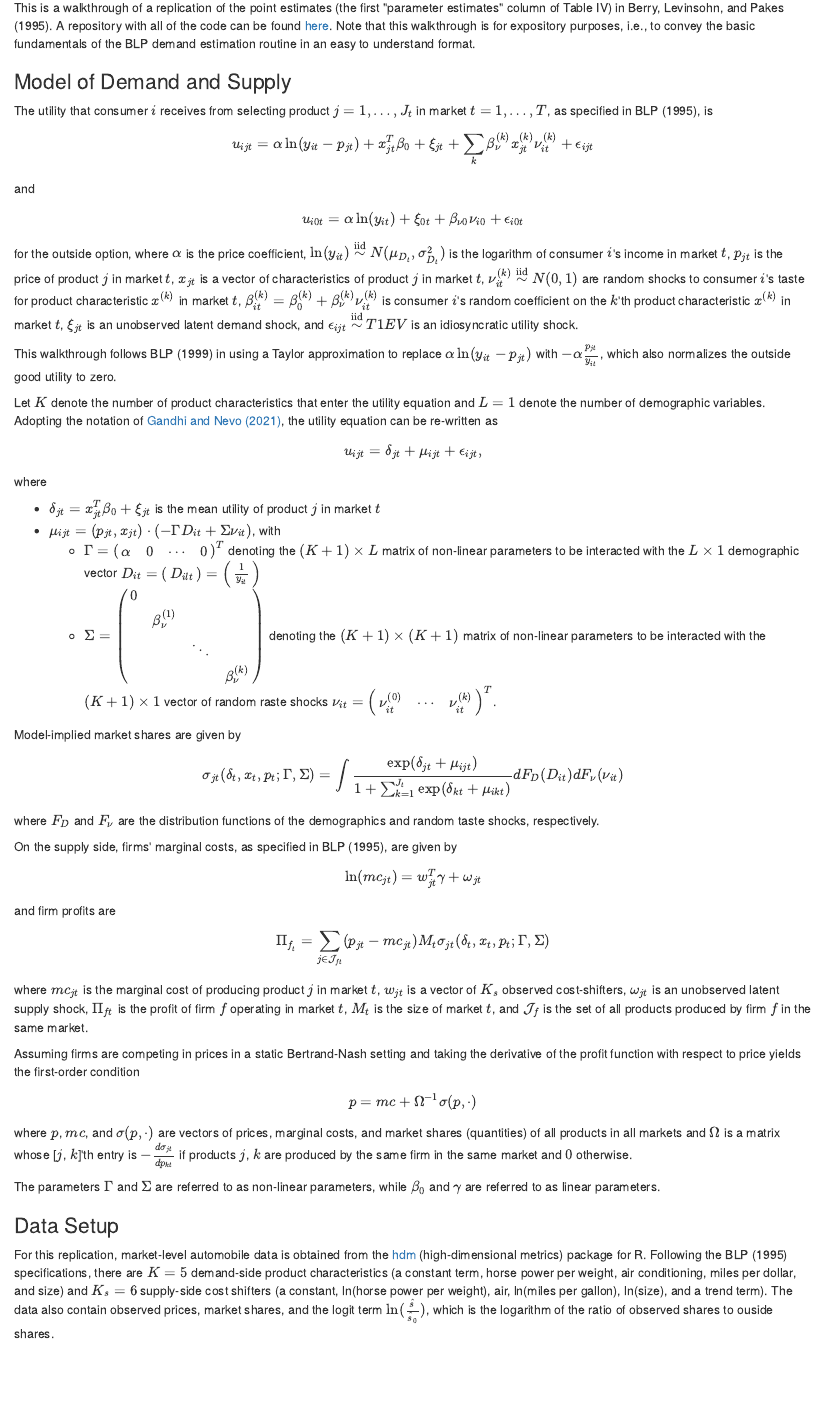
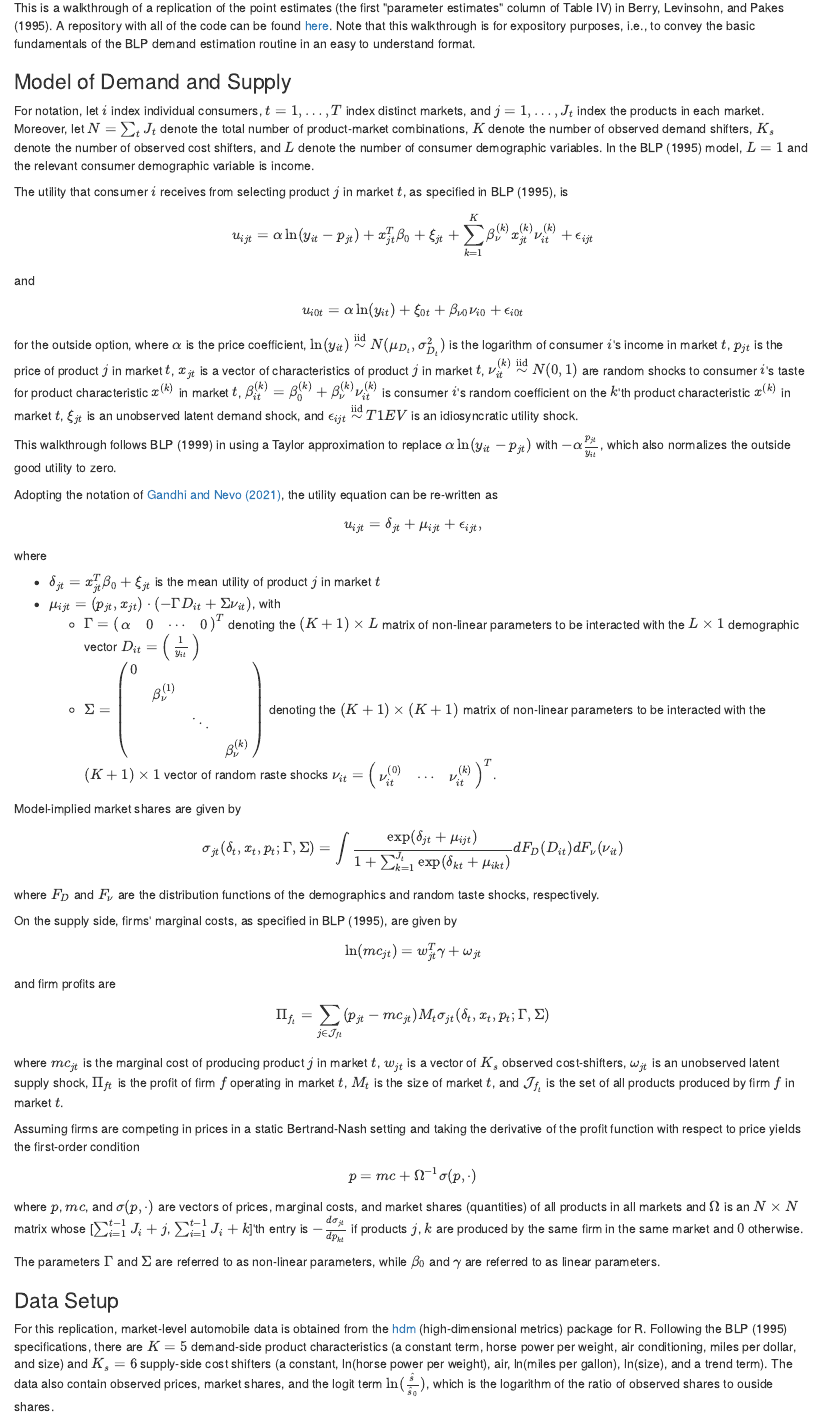
Before and after one commit to ranielin/ranielin.github.io, an R Markdown document (files/blp.rmd): the page in a window 1100 px wide, from 130 px down. The pictures show the output file files/blp.html that the author committed with the source, opened offline.

Commit message:
blp walkthrough

```diff
--- a/files/blp.rmd
+++ b/files/blp.rmd
@@ -11,22 +11,24 @@ This is a walkthrough of a replication of the point estimates (the first "parame
 
 ### Model of Demand and Supply
 
-The utility that consumer $i$ receives from selecting product $j = 1, \dots, J_t$ in market $t = 1, \dots, T$, as specified in BLP (1995), is $$u_{ijt} = \alpha \ln(y_{it} - p_{jt}) + x_{jt}^T \beta_0 + \xi_{jt} + \sum_k \beta_{\nu}^{(k)} x_{jt}^{(k)} \nu_{it}^{(k)} + \epsilon_{ijt}$$ and $$u_{i0t} = \alpha \ln(y_{it}) + \xi_{0t} + \beta_{\nu 0} \nu_{i0} + \epsilon_{i0t}$$ for the outside option, where $\alpha$ is the price coefficient, $\ln(y_{it}) \overset{\text{iid}}{\sim} N(\mu_{D_t}, \sigma^2_{D_t})$ is the logarithm of consumer $i$'s income in market $t$, $p_{jt}$ is the price of product $j$ in market $t$, $x_{jt}$ is a vector of characteristics of product $j$ in market $t$, $\nu_{it}^{(k)} \overset{\text{iid}}{\sim} N(0, 1)$ are random shocks to consumer $i$'s taste for product characteristic $x^{(k)}$ in market $t$, $\beta_{it}^{(k)} = \beta_0^{(k)} + \beta_{\nu}^{(k)} \nu_{it}^{(k)}$ is consumer $i$'s random coefficient on the $k$'th product characteristic $x^{(k)}$ in market $t$, $\xi_{jt}$ is an unobserved latent demand shock, and $\epsilon_{ijt} \overset{\text{iid}}{\sim} T1EV$ is an idiosyncratic utility shock.
+For notation, let $i$ index individual consumers, $t = 1, \dots, T$ index distinct markets, and $j = 1, \dots, J_t$ index the products in each market. Moreover, let $N = \sum_{t} J_t$ denote the total number of product-market combinations, $K$ denote the number of observed demand shifters, $K_s$ denote the number of observed cost shifters, and $L$ denote the number of consumer demographic variables. In the BLP (1995) model, $L = 1$ and the relevant consumer demographic variable is income.
+
+The utility that consumer $i$ receives from selecting product $j$ in market $t$, as specified in BLP (1995), is $$u_{ijt} = \alpha \ln(y_{it} - p_{jt}) + x_{jt}^T \beta_0 + \xi_{jt} + \sum_{k = 1}^K \beta_{\nu}^{(k)} x_{jt}^{(k)} \nu_{it}^{(k)} + \epsilon_{ijt}$$ and $$u_{i0t} = \alpha \ln(y_{it}) + \xi_{0t} + \beta_{\nu 0} \nu_{i0} + \epsilon_{i0t}$$ for the outside option, where $\alpha$ is the price coefficient, $\ln(y_{it}) \overset{\text{iid}}{\sim} N(\mu_{D_t}, \sigma^2_{D_t})$ is the logarithm of consumer $i$'s income in market $t$, $p_{jt}$ is the price of product $j$ in market $t$, $x_{jt}$ is a vector of characteristics of product $j$ in market $t$, $\nu_{it}^{(k)} \overset{\text{iid}}{\sim} N(0, 1)$ are random shocks to consumer $i$'s taste for product characteristic $x^{(k)}$ in market $t$, $\beta_{it}^{(k)} = \beta_0^{(k)} + \beta_{\nu}^{(k)} \nu_{it}^{(k)}$ is consumer $i$'s random coefficient on the $k$'th product characteristic $x^{(k)}$ in market $t$, $\xi_{jt}$ is an unobserved latent demand shock, and $\epsilon_{ijt} \overset{\text{iid}}{\sim} T1EV$ is an idiosyncratic utility shock.
 
 This walkthrough follows BLP (1999) in using a Taylor approximation to replace $\alpha \ln(y_{it} - p_{jt})$ with $-\alpha \frac{p_{jt}}{y_{it}}$, which also normalizes the outside good utility to zero.
 
-Let $K$ denote the number of product characteristics that enter the utility equation and $L = 1$ denote the number of demographic variables. Adopting the notation of [Gandhi and Nevo (2021)](https://www.nber.org/system/files/working_papers/w29257/w29257.pdf), the utility equation can be re-written as $$u_{ijt} = \delta_{jt} + \mu_{ijt} + \epsilon_{ijt},$$ where
+Adopting the notation of [Gandhi and Nevo (2021)](https://www.nber.org/system/files/working_papers/w29257/w29257.pdf), the utility equation can be re-written as $$u_{ijt} = \delta_{jt} + \mu_{ijt} + \epsilon_{ijt},$$ where
 
 * $\delta_{jt} = x_{jt}^T \beta_0 + \xi_{jt}$ is the mean utility of product $j$ in market $t$
 * $\mu_{ijt} = (p_{jt}, x_{jt}) \cdot (- \Gamma D_{it} + \Sigma \nu_{it})$, with
-    + $\Gamma = \begin{pmatrix} \alpha & 0 & \dotsm & 0 \end{pmatrix}^T$ denoting the $(K + 1) \times L$ matrix of non-linear parameters to be interacted with the $L \times 1$ demographic vector $D_{it} = \begin{pmatrix} D_{ilt} \end{pmatrix} = \begin{pmatrix} \frac{1}{y_{it}} \end{pmatrix}$
+    + $\Gamma = \begin{pmatrix} \alpha & 0 & \dotsm & 0 \end{pmatrix}^T$ denoting the $(K + 1) \times L$ matrix of non-linear parameters to be interacted with the $L \times 1$ demographic vector $D_{it} = \begin{pmatrix} \frac{1}{y_{it}} \end{pmatrix}$
     + $\Sigma = \begin{pmatrix} 0 \\ & \beta_{\nu}^{(1)} \\ & & \ddots \\ & & & \beta_{\nu}^{(k)} \end{pmatrix}$ denoting the $(K + 1) \times (K + 1)$ matrix of non-linear parameters to be interacted with the $(K + 1) \times 1$ vector of random raste shocks $\nu_{it} = \begin{pmatrix} \nu_{it}^{(0)} & \dotsm & \nu_{it}^{(k)} \end{pmatrix}^T$.
 
 Model-implied market shares are given by $$\sigma_{jt}(\delta_t, x_t, p_t; \Gamma, \Sigma) = \int \frac{\exp(\delta_{jt} + \mu_{ijt})}{1 + \sum_{k = 1}^{J_t} \exp(\delta_{kt} + \mu_{ikt})} dF_D(D_{it}) dF_\nu(\nu_{it})$$ where $F_D$ and $F_\nu$ are the distribution functions of the demographics and random taste shocks, respectively.
 
-On the supply side, firms' marginal costs, as specified in BLP (1995), are given by $$\ln(mc_{jt}) = w_{jt}^T \gamma + \omega_{jt}$$ and firm profits are $$\Pi_{f_t} = \sum_{j \in \mathcal{J}_{ft}} (p_{jt} - mc_{jt}) M_t \sigma_{jt}(\delta_t, x_t, p_t; \Gamma, \Sigma)$$ where $mc_{jt}$ is the marginal cost of producing product $j$ in market $t$, $w_{jt}$ is a vector of $K_s$ observed cost-shifters, $\omega_{jt}$ is an unobserved latent supply shock, $\Pi_{ft}$ is the profit of firm $f$ operating in market $t$, $M_t$ is the size of market $t$, and $\mathcal{J}_f$ is the set of all products produced by firm $f$ in the same market.
+On the supply side, firms' marginal costs, as specified in BLP (1995), are given by $$\ln(mc_{jt}) = w_{jt}^T \gamma + \omega_{jt}$$ and firm profits are $$\Pi_{f_t} = \sum_{j \in \mathcal{J}_{ft}} (p_{jt} - mc_{jt}) M_t \sigma_{jt}(\delta_t, x_t, p_t; \Gamma, \Sigma)$$ where $mc_{jt}$ is the marginal cost of producing product $j$ in market $t$, $w_{jt}$ is a vector of $K_s$ observed cost-shifters, $\omega_{jt}$ is an unobserved latent supply shock, $\Pi_{ft}$ is the profit of firm $f$ operating in market $t$, $M_t$ is the size of market $t$, and $\mathcal{J}_{f_t}$ is the set of all products produced by firm $f$ in market $t$.
 
-Assuming firms are competing in prices in a static Bertrand-Nash setting and taking the derivative of the profit function with respect to price yields the first-order condition $$p = mc + \Omega^{-1} \sigma(p, \cdot)$$ where $p$, $mc$, and $\sigma(p, \cdot)$ are vectors of prices, marginal costs, and market shares (quantities) of all products in all markets and $\Omega$ is a matrix whose [$j$, $k$]'th entry is $-\frac{d\sigma_{jt}}{dp_{kt}}$ if products $j$, $k$ are produced by the same firm in the same market and $0$ otherwise.
+Assuming firms are competing in prices in a static Bertrand-Nash setting and taking the derivative of the profit function with respect to price yields the first-order condition $$p = mc + \Omega^{-1} \sigma(p, \cdot)$$ where $p$, $mc$, and $\sigma(p, \cdot)$ are vectors of prices, marginal costs, and market shares (quantities) of all products in all markets and $\Omega$ is an $N \times N$ matrix whose [$\sum_{i = 1}^{t-1} J_i + j$, $\sum_{i = 1}^{t-1} J_i + k$]'th entry is $-\frac{d\sigma_{jt}}{dp_{kt}}$ if products $j$, $k$ are produced by the same firm in the same market and $0$ otherwise.
 
 The parameters $\Gamma$ and $\Sigma$ are referred to as non-linear parameters, while $\beta_0$ and $\gamma$ are referred to as linear parameters.
 
```
Also changed, not shown: files/blp.html.
